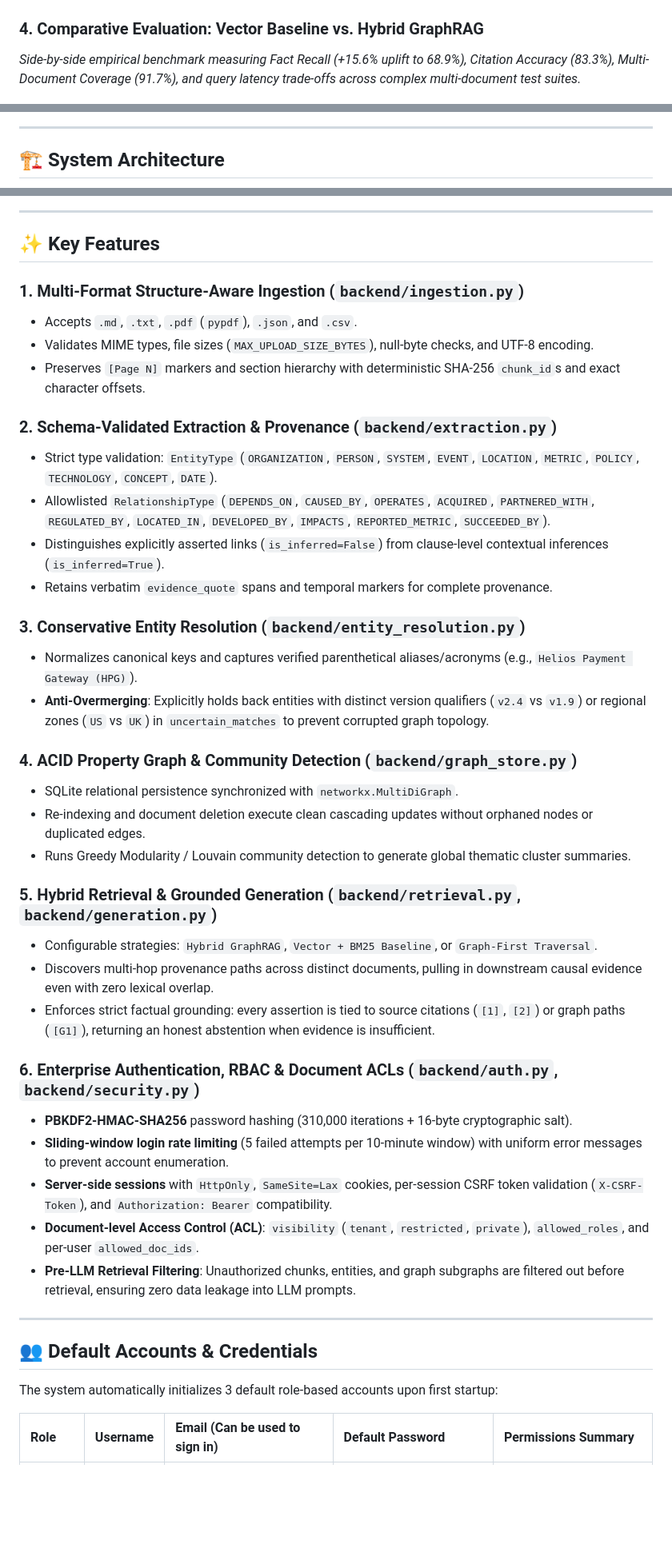
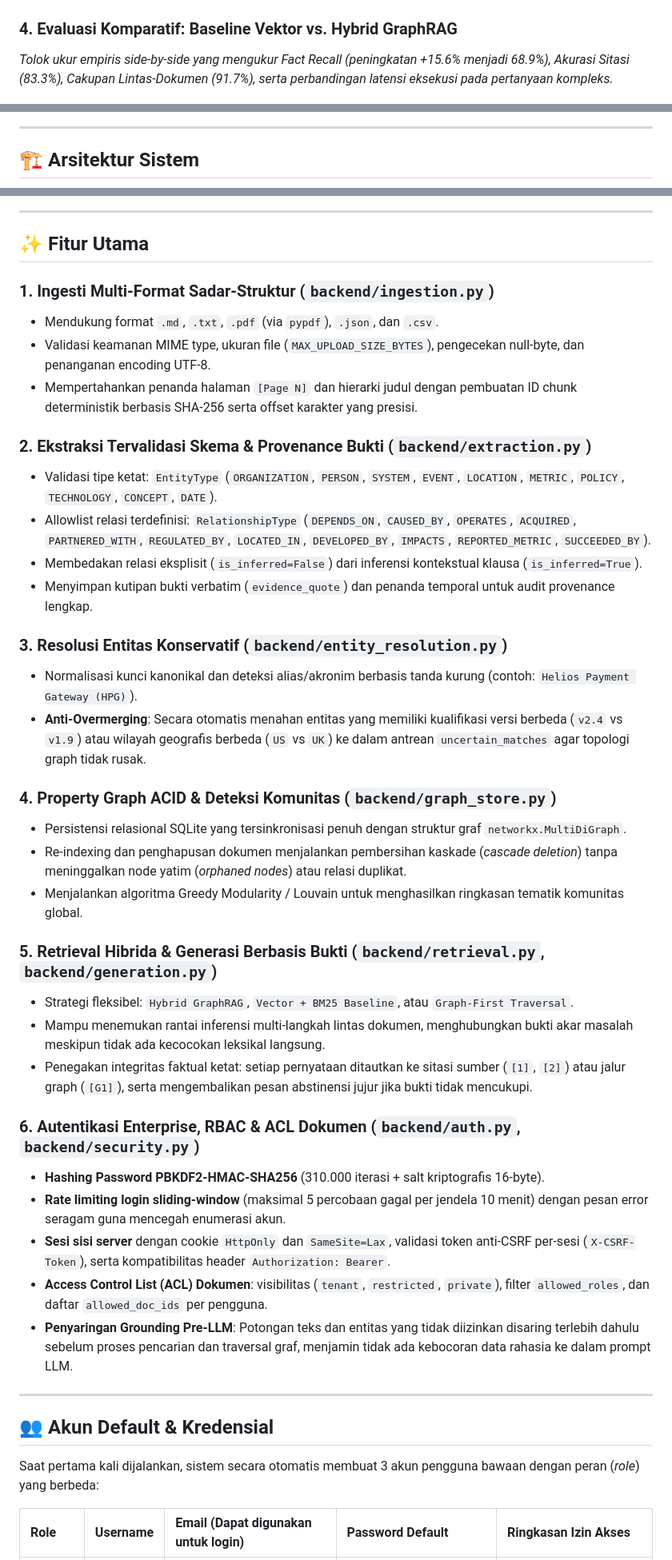
Before and after one commit to MTaufikIqball00/AutomatedGraph, a Markdown page: README.md, 3 parts joined by grey strips. Shown at 80% size. Drawn GitHub-style; blank space fills up the shorter version.

````diff
--- a/README.md
+++ b/README.md
@@ -55,14 +57,14 @@ The platform features an enterprise-grade web interface styled with Tailwind CSS
 
 ![Document Library & Access Control](docs/screenshots/AutomatedGraph2.png)
 
-### 4. Comparative Evaluation: Vector Baseline vs. Hybrid GraphRAG
-*Side-by-side empirical benchmark measuring Fact Recall (+15.6% uplift to 68.9%), Citation Accuracy (83.3%), Multi-Document Coverage (91.7%), and query latency trade-offs across complex multi-document test suites.*
+### 4. Evaluasi Komparatif: Baseline Vektor vs. Hybrid GraphRAG
+*Tolok ukur empiris side-by-side yang mengukur Fact Recall (peningkatan +15.6% menjadi 68.9%), Akurasi Sitasi (83.3%), Cakupan Lintas-Dokumen (91.7%), serta perbandingan latensi eksekusi pada pertanyaan kompleks.*
 
 ![Comparative Evaluation Benchmark](docs/screenshots/AutomatedGraph3.png)
 
 ---
 
-## 🏗️ System Architecture
+## 🏗️ Arsitektur Sistem
 
 ```mermaid
 flowchart TD
@@ -97,45 +99,45 @@ flowchart TD
 
 ---
 
-## ✨ Key Features
+## ✨ Fitur Utama
 
-### 1. Multi-Format Structure-Aware Ingestion (`backend/ingestion.py`)
-- Accepts `.md`, `.txt`, `.pdf` (`pypdf`), `.json`, and `.csv`.
-- Validates MIME types, file sizes (`MAX_UPLOAD_SIZE_BYTES`), null-byte checks, and UTF-8 encoding.
-- Preserves `[Page N]` markers and section hierarchy with deterministic SHA-256 `chunk_id`s and exact character offsets.
+### 1. Ingesti Multi-Format Sadar-Struktur (`backend/ingestion.py`)
+- Mendukung format `.md`, `.txt`, `.pdf` (via `pypdf`), `.json`, dan `.csv`.
+- Validasi keamanan MIME type, ukuran file (`MAX_UPLOAD_SIZE_BYTES`), pengecekan null-byte, dan penanganan encoding UTF-8.
+- Mempertahankan penanda halaman `[Page N]` dan hierarki judul dengan pembuatan ID chunk deterministik berbasis SHA-256 serta offset karakter yang presisi.
 
-### 2. Schema-Validated Extraction & Provenance (`backend/extraction.py`)
-- Strict type validation: `EntityType` (`ORGANIZATION`, `PERSON`, `SYSTEM`, `EVENT`, `LOCATION`, `METRIC`, `POLICY`, `TECHNOLOGY`, `CONCEPT`, `DATE`).
-- Allowlisted `RelationshipType` (`DEPENDS_ON`, `CAUSED_BY`, `OPERATES`, `ACQUIRED`, `PARTNERED_WITH`, `REGULATED_BY`, `LOCATED_IN`, `DEVELOPED_BY`, `IMPACTS`, `REPORTED_METRIC`, `SUCCEEDED_BY`).
-- Distinguishes explicitly asserted links (`is_inferred=False`) from clause-level contextual inferences (`is_inferred=True`).
-- Retains verbatim `evidence_quote` spans and temporal markers for complete provenance.
+### 2. Ekstraksi Tervalidasi Skema & Provenance Bukti (`backend/extraction.py`)
+- Validasi tipe ketat: `EntityType` (`ORGANIZATION`, `PERSON`, `SYSTEM`, `EVENT`, `LOCATION`, `METRIC`, `POLICY`, `TECHNOLOGY`, `CONCEPT`, `DATE`).
+- Allowlist relasi terdefinisi: `RelationshipType` (`DEPENDS_ON`, `CAUSED_BY`, `OPERATES`, `ACQUIRED`, `PARTNERED_WITH`, `REGULATED_BY`, `LOCATED_IN`, `DEVELOPED_BY`, `IMPACTS`, `REPORTED_METRIC`, `SUCCEEDED_BY`).
+- Membedakan relasi eksplisit (`is_inferred=False`) dari inferensi kontekstual klausa (`is_inferred=True`).
+- Menyimpan kutipan bukti verbatim (`evidence_quote`) dan penanda temporal untuk audit provenance lengkap.
 
-### 3. Conservative Entity Resolution (`backend/entity_resolution.py`)
-- Normalizes canonical keys and captures verified parenthetical aliases/acronyms (e.g., `Helios Payment Gateway (HPG)`).
-- **Anti-Overmerging**: Explicitly holds back entities with distinct version qualifiers (`v2.4` vs `v1.9`) or regional zones (`US` vs `UK`) in `uncertain_matches` to prevent corrupted graph topology.
+### 3. Resolusi Entitas Konservatif (`backend/entity_resolution.py`)
+- Normalisasi kunci kanonikal dan deteksi alias/akronim berbasis tanda kurung (contoh: `Helios Payment Gateway (HPG)`).
+- **Anti-Overmerging**: Secara otomatis menahan entitas yang memiliki kualifikasi versi berbeda (`v2.4` vs `v1.9`) atau wilayah geografis berbeda (`US` vs `UK`) ke dalam antrean `uncertain_matches` agar topologi graph tidak rusak.
 
-### 4. ACID Property Graph & Community Detection (`backend/graph_store.py`)
-- SQLite relational persistence synchronized with `networkx.MultiDiGraph`.
-- Re-indexing and document deletion execute clean cascading updates without orphaned nodes or duplicated edges.
-- Runs Greedy Modularity / Louvain community detection to generate global thematic cluster summaries.
+### 4. Property Graph ACID & Deteksi Komunitas (`backend/graph_store.py`)
+- Persistensi relasional SQLite yang tersinkronisasi penuh dengan struktur graf `networkx.MultiDiGraph`.
+- Re-indexing dan penghapusan dokumen menjalankan pembersihan kaskade (*cascade deletion*) tanpa meninggalkan node yatim (*orphaned nodes*) atau relasi duplikat.
+- Menjalankan algoritma Greedy Modularity / Louvain untuk menghasilkan ringkasan tematik komunitas global.
 
-### 5. Hybrid Retrieval & Grounded Generation (`backend/retrieval.py`, `backend/generation.py`)
-- Configurable strategies: `Hybrid GraphRAG`, `Vector + BM25 Baseline`, or `Graph-First Traversal`.
-- Discovers multi-hop provenance paths across distinct documents, pulling in downstream causal evidence even with zero lexical overlap.
-- Enforces strict factual grounding: every assertion is tied to source citations (`[1]`, `[2]`) or graph paths (`[G1]`), returning an honest abstention when evidence is insufficient.
+### 5. Retrieval Hibrida & Generasi Berbasis Bukti (`backend/retrieval.py`, `backend/generation.py`)
+- Strategi fleksibel: `Hybrid GraphRAG`, `Vector + BM25 Baseline`, atau `Graph-First Traversal`.
+- Mampu menemukan rantai inferensi multi-langkah lintas dokumen, menghubungkan bukti akar masalah meskipun tidak ada kecocokan leksikal langsung.
+- Penegakan integritas faktual ketat: setiap pernyataan ditautkan ke sitasi sumber (`[1]`, `[2]`) atau jalur graph (`[G1]`), serta mengembalikan pesan abstinensi jujur jika bukti tidak mencukupi.
 
-### 6. Enterprise Authentication, RBAC & Document ACLs (`backend/auth.py`, `backend/security.py`)
-- **PBKDF2-HMAC-SHA256** password hashing (310,000 iterations + 16-byte cryptographic salt).
-- **Sliding-window login rate limiting** (5 failed attempts per 10-minute window) with uniform error messages to prevent account enumeration.
-- **Server-side sessions** with `HttpOnly`, `SameSite=Lax` cookies, per-session CSRF token validation (`X-CSRF-Token`), and `Authorization: Bearer` compatibility.
-- **Document-level Access Control (ACL)**: `visibility` (`tenant`, `restricted`, `private`), `allowed_roles`, and per-user `allowed_doc_ids`.
-- **Pre-LLM Retrieval Filtering**: Unauthorized chunks, entities, and graph subgraphs are filtered out before retrieval, ensuring zero data leakage into LLM prompts.
+### 6. Autentikasi Enterprise, RBAC & ACL Dokumen (`backend/auth.py`, `backend/security.py`)
+- **Hashing Password PBKDF2-HMAC-SHA256** (310.000 iterasi + salt kriptografis 16-byte).
+- **Rate limiting login sliding-window** (maksimal 5 percobaan gagal per jendela 10 menit) dengan pesan error seragam guna mencegah enumerasi akun.
+- **Sesi sisi server** dengan cookie `HttpOnly` dan `SameSite=Lax`, validasi token anti-CSRF per-sesi (`X-CSRF-Token`), serta kompatibilitas header `Authorization: Bearer`.
+- **Access Control List (ACL) Dokumen**: visibilitas (`tenant`, `restricted`, `private`), filter `allowed_roles`, dan daftar `allowed_doc_ids` per pengguna.
+- **Penyaringan Grounding Pre-LLM**: Potongan teks dan entitas yang tidak diizinkan disaring terlebih dahulu sebelum proses pencarian dan traversal graf, menjamin tidak ada kebocoran data rahasia ke dalam prompt LLM.
 
 ---
 
-## 👥 Default Accounts & Credentials
+## 👥 Akun Default & Kredensial
 
-The system automatically initializes 3 default role-based accounts upon first startup:
+Saat pertama kali dijalankan, sistem secara otomatis membuat 3 akun pengguna bawaan dengan peran (*role*) yang berbeda:
 
-| Role | Username | Email (Can be used to sign in) | Default Password | Permissions Summary |
+| Role | Username | Email (Dapat digunakan untuk login) | Password Default | Ringkasan Izin Akses |
 | :--- | :--- | :--- | :--- | :--- |
````
Also changed, not shown: other parts of README.md (+182 -206 lines).
